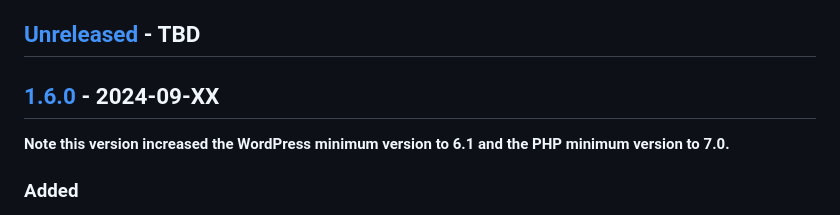
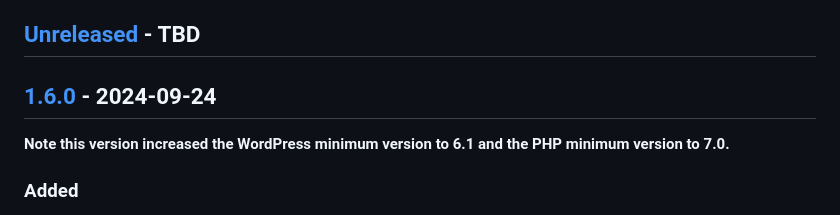
Before and after one commit to mailchimp/wordpress, a Markdown page: CHANGELOG.md, the part around the change. GitHub-like rendering.

Commit message:
Update CHANGELOG.md
Co-authored-by: Darin Kotter <darin.kotter@gmail.com>

```diff
--- a/CHANGELOG.md
+++ b/CHANGELOG.md
@@ -4,7 +4,7 @@ All notable changes to this project will be documented in this file, per [the Ke
 
 ## [Unreleased] - TBD
 
-## [1.6.0] - 2024-09-XX
+## [1.6.0] - 2024-09-24
 **Note this version increased the WordPress minimum version to 6.1 and the PHP minimum version to 7.0.**
 
 ### Added
```
